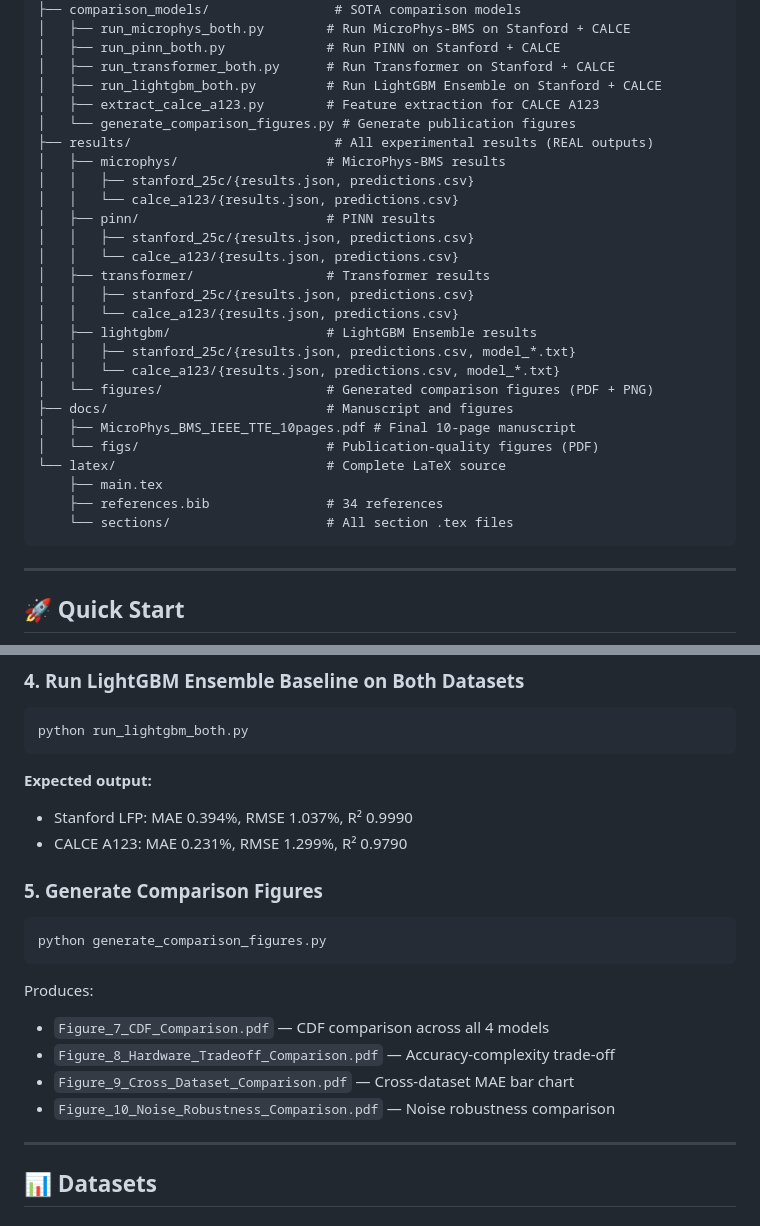
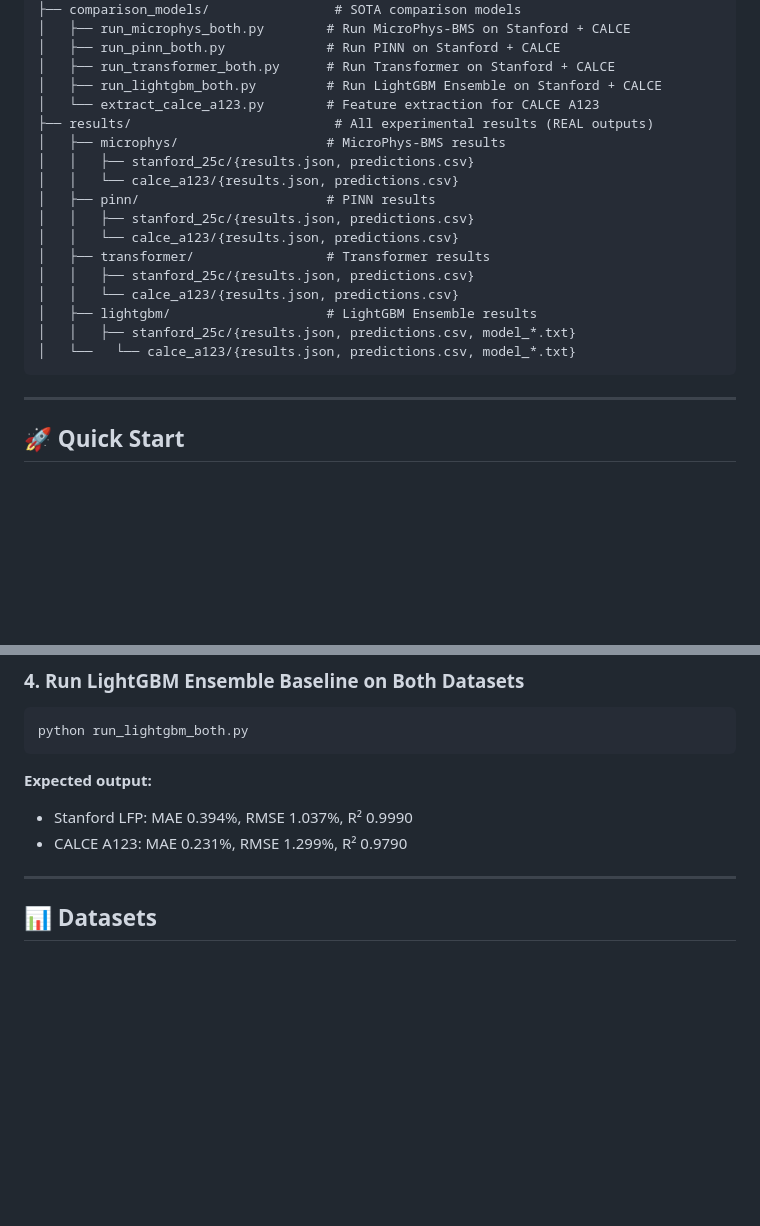
Before and after one commit to ha22da/PIML, a Markdown page: README.md, 2 parts joined by grey strips. Rendered like a GitHub page; blank space fills up the shorter version.

````diff
--- a/README.md
+++ b/README.md
@@ -68,8 +68,7 @@ PIML/
 │   ├── run_pinn_both.py             # Run PINN on Stanford + CALCE
 │   ├── run_transformer_both.py      # Run Transformer on Stanford + CALCE
 │   ├── run_lightgbm_both.py         # Run LightGBM Ensemble on Stanford + CALCE
-│   ├── extract_calce_a123.py        # Feature extraction for CALCE A123
-│   └── generate_comparison_figures.py # Generate publication figures
+│   └── extract_calce_a123.py        # Feature extraction for CALCE A123
 ├── results/                          # All experimental results (REAL outputs)
 │   ├── microphys/                   # MicroPhys-BMS results
 │   │   ├── stanford_25c/{results.json, predictions.csv}
@@ -82,15 +81,7 @@ PIML/
 │   │   └── calce_a123/{results.json, predictions.csv}
 │   ├── lightgbm/                    # LightGBM Ensemble results
 │   │   ├── stanford_25c/{results.json, predictions.csv, model_*.txt}
-│   │   └── calce_a123/{results.json, predictions.csv, model_*.txt}
-│   └── figures/                     # Generated comparison figures (PDF + PNG)
-├── docs/                            # Manuscript and figures
-│   ├── MicroPhys_BMS_IEEE_TTE_10pages.pdf # Final 10-page manuscript
-│   └── figs/                        # Publication-quality figures (PDF)
-└── latex/                           # Complete LaTeX source
-    ├── main.tex
-    ├── references.bib               # 34 references
-    └── sections/                    # All section .tex files
+│   └──   └── calce_a123/{results.json, predictions.csv, model_*.txt}
 ```
 
 ---
@@ -144,18 +135,6 @@ python run_lightgbm_both.py
 **Expected output:**
 - Stanford LFP: MAE 0.394%, RMSE 1.037%, R² 0.9990
 - CALCE A123: MAE 0.231%, RMSE 1.299%, R² 0.9790
-
-### 5. Generate Comparison Figures
-
-```bash
-python generate_comparison_figures.py
-```
-
-Produces:
-- `Figure_7_CDF_Comparison.pdf` — CDF comparison across all 4 models
-- `Figure_8_Hardware_Tradeoff_Comparison.pdf` — Accuracy-complexity trade-off
-- `Figure_9_Cross_Dataset_Comparison.pdf` — Cross-dataset MAE bar chart
-- `Figure_10_Noise_Robustness_Comparison.pdf` — Noise robustness comparison
 
 ---
 
````
